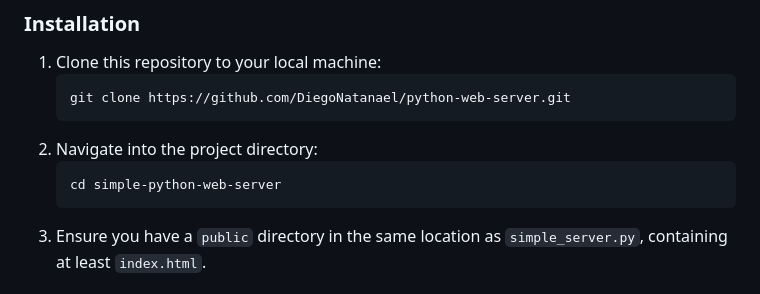
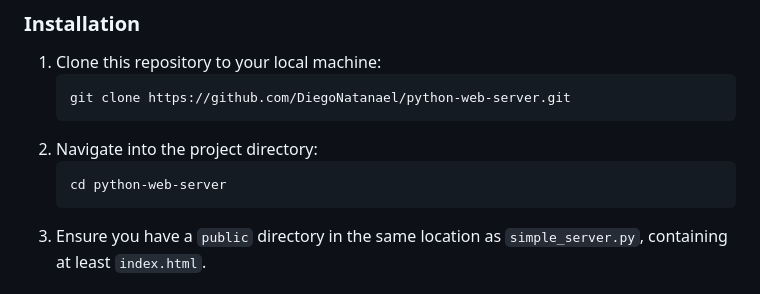
Before and after one commit to DiegoNatanael/python-web-server, a Markdown page: README.md, the part around the change. Drawn GitHub-style.

````diff
--- a/README.md
+++ b/README.md
@@ -57,7 +57,7 @@ To get a local copy of the web server running:
     ```
 2.  Navigate into the project directory:
     ```sh
-    cd simple-python-web-server
+    cd python-web-server
     ```
 3.  Ensure you have a `public` directory in the same location as `simple_server.py`, containing at least `index.html`.
 
````
